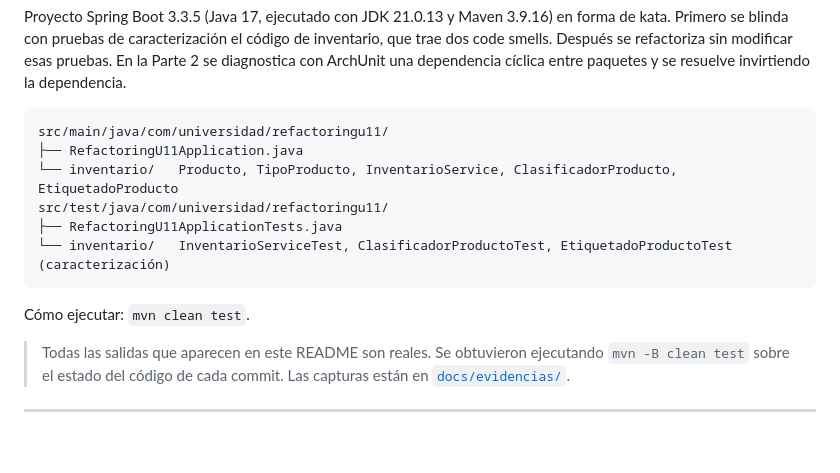
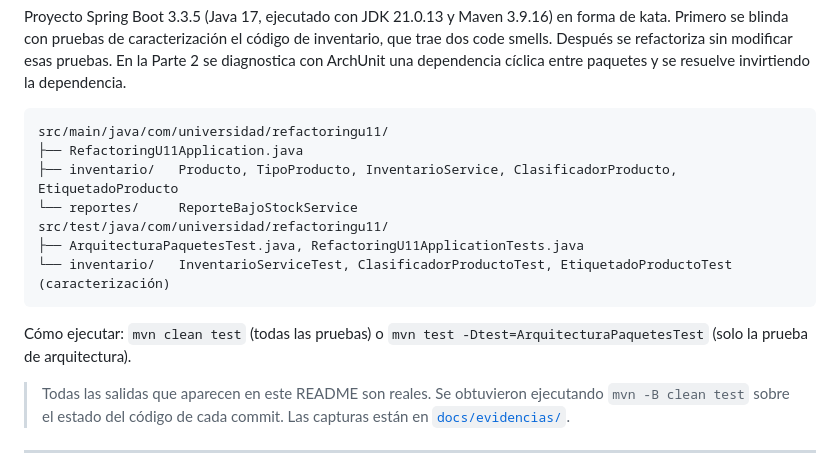
Before and after one commit to GaoaCorp/Ordo-ez-post1-u11, a Markdown page: README.md, the part around one of its changes. Rendered like a GitHub page; blank space fills up the shorter version.

````diff
--- a/README.md
+++ b/README.md
@@ -8,13 +8,14 @@ Proyecto Spring Boot 3.3.5 (Java 17, ejecutado con JDK 21.0.13 y Maven 3.9.16) e
 ```
 src/main/java/com/universidad/refactoringu11/
 ├── RefactoringU11Application.java
-└── inventario/   Producto, TipoProducto, InventarioService, ClasificadorProducto, EtiquetadoProducto
+├── inventario/   Producto, TipoProducto, InventarioService, ClasificadorProducto, EtiquetadoProducto
+└── reportes/     ReporteBajoStockService
 src/test/java/com/universidad/refactoringu11/
-├── RefactoringU11ApplicationTests.java
+├── ArquitecturaPaquetesTest.java, RefactoringU11ApplicationTests.java
 └── inventario/   InventarioServiceTest, ClasificadorProductoTest, EtiquetadoProductoTest  (caracterización)
 ```
 
-Cómo ejecutar: `mvn clean test`.
+Cómo ejecutar: `mvn clean test` (todas las pruebas) o `mvn test -Dtest=ArquitecturaPaquetesTest` (solo la prueba de arquitectura).
 
 > Todas las salidas que aparecen en este README son reales. Se obtuvieron ejecutando `mvn -B clean test` sobre el estado del código de cada commit. Las capturas están en [`docs/evidencias/`](docs/evidencias).
 
````
Also changed, not shown: other parts of README.md (+58 -3 lines), docs/evidencias/04-modulo-reportes-pruebas-verdes.png (added), docs/evidencias/05-arquitectura-rojo.png (added), 4 other files.
